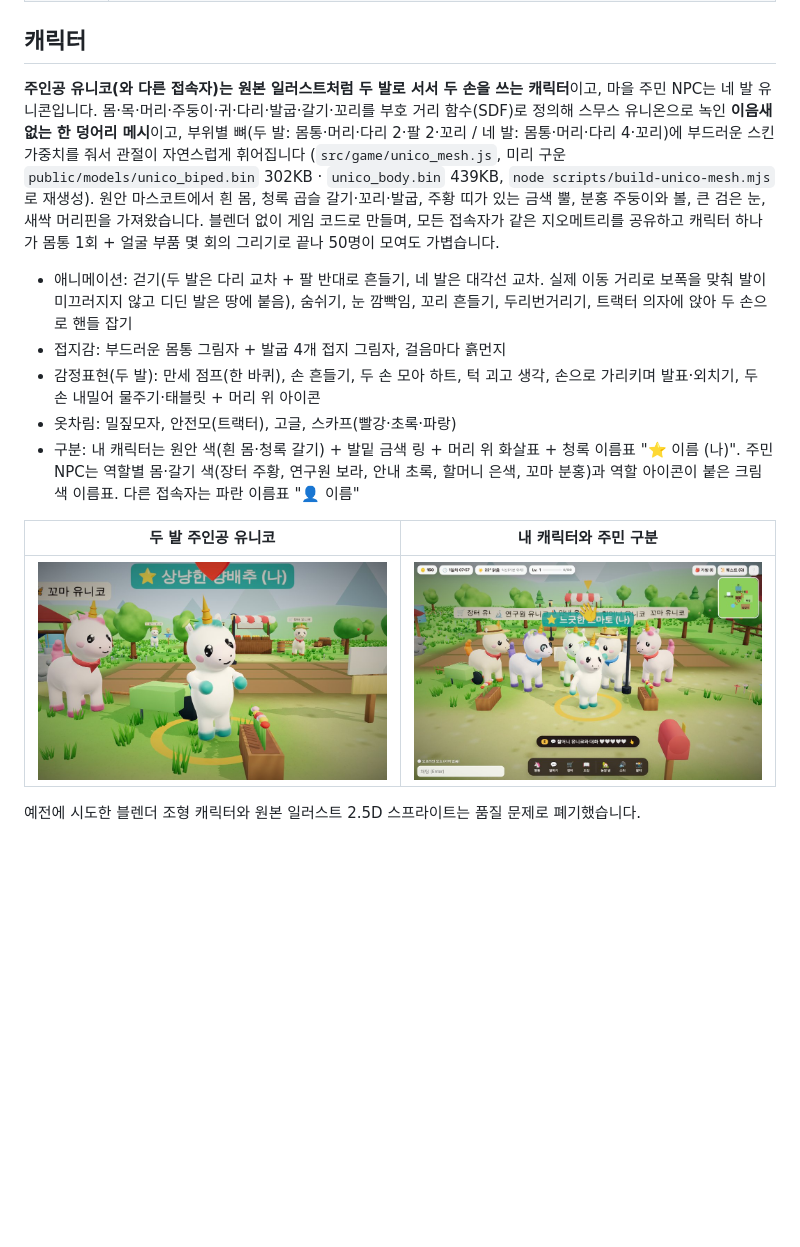
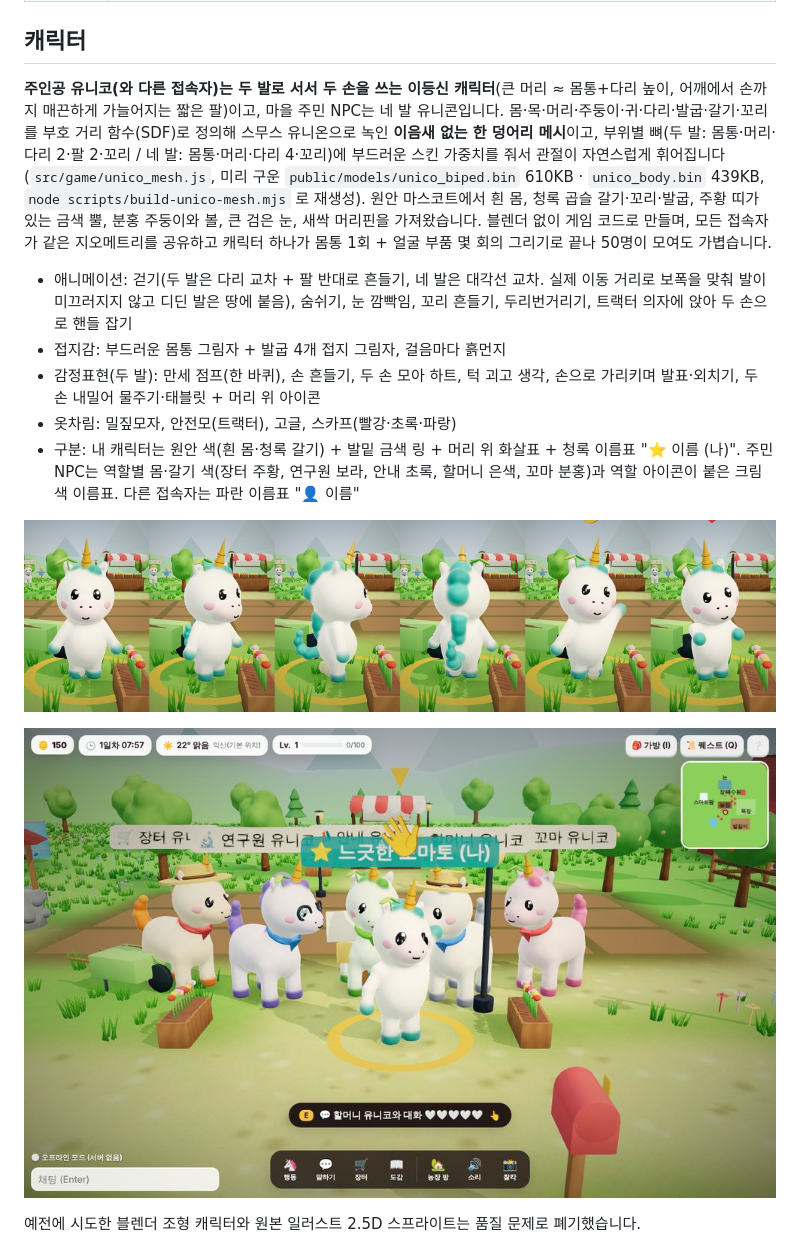
Before and after one commit to kimjs3176-prog/unico-farming, a Markdown page: README.md, the part around the change. Rendered like a GitHub page; pictures changed too: docs/screenshots/14_unico.jpg; blank space fills up the shorter version.

```diff
--- a/README.md
+++ b/README.md
@@ -36,7 +36,7 @@
 
 ## 캐릭터
 
-**주인공 유니코(와 다른 접속자)는 원본 일러스트처럼 두 발로 서서 두 손을 쓰는 캐릭터**이고, 마을 주민 NPC는 네 발 유니콘입니다. 몸·목·머리·주둥이·귀·다리·발굽·갈기·꼬리를 부호 거리 함수(SDF)로 정의해 스무스 유니온으로 녹인 **이음새 없는 한 덩어리 메시**이고, 부위별 뼈(두 발: 몸통·머리·다리 2·팔 2·꼬리 / 네 발: 몸통·머리·다리 4·꼬리)에 부드러운 스킨 가중치를 줘서 관절이 자연스럽게 휘어집니다 (`src/game/unico_mesh.js`, 미리 구운 `public/models/unico_biped.bin` 302KB · `unico_body.bin` 439KB, `node scripts/build-unico-mesh.mjs` 로 재생성). 원안 마스코트에서 흰 몸, 청록 곱슬 갈기·꼬리·발굽, 주황 띠가 있는 금색 뿔, 분홍 주둥이와 볼, 큰 검은 눈, 새싹 머리핀을 가져왔습니다. 블렌더 없이 게임 코드로 만들며, 모든 접속자가 같은 지오메트리를 공유하고 캐릭터 하나가 몸통 1회 + 얼굴 부품 몇 회의 그리기로 끝나 50명이 모여도 가볍습니다.
+**주인공 유니코(와 다른 접속자)는 두 발로 서서 두 손을 쓰는 이등신 캐릭터**(큰 머리 ≈ 몸통+다리 높이, 어깨에서 손까지 매끈하게 가늘어지는 짧은 팔)이고, 마을 주민 NPC는 네 발 유니콘입니다. 몸·목·머리·주둥이·귀·다리·발굽·갈기·꼬리를 부호 거리 함수(SDF)로 정의해 스무스 유니온으로 녹인 **이음새 없는 한 덩어리 메시**이고, 부위별 뼈(두 발: 몸통·머리·다리 2·팔 2·꼬리 / 네 발: 몸통·머리·다리 4·꼬리)에 부드러운 스킨 가중치를 줘서 관절이 자연스럽게 휘어집니다 (`src/game/unico_mesh.js`, 미리 구운 `public/models/unico_biped.bin` 610KB · `unico_body.bin` 439KB, `node scripts/build-unico-mesh.mjs` 로 재생성). 원안 마스코트에서 흰 몸, 청록 곱슬 갈기·꼬리·발굽, 주황 띠가 있는 금색 뿔, 분홍 주둥이와 볼, 큰 검은 눈, 새싹 머리핀을 가져왔습니다. 블렌더 없이 게임 코드로 만들며, 모든 접속자가 같은 지오메트리를 공유하고 캐릭터 하나가 몸통 1회 + 얼굴 부품 몇 회의 그리기로 끝나 50명이 모여도 가볍습니다.
 
 - 애니메이션: 걷기(두 발은 다리 교차 + 팔 반대로 흔들기, 네 발은 대각선 교차. 실제 이동 거리로 보폭을 맞춰 발이 미끄러지지 않고 디딘 발은 땅에 붙음), 숨쉬기, 눈 깜빡임, 꼬리 흔들기, 두리번거리기, 트랙터 의자에 앉아 두 손으로 핸들 잡기
 - 접지감: 부드러운 몸통 그림자 + 발굽 4개 접지 그림자, 걸음마다 흙먼지
@@ -44,9 +44,9 @@
 - 옷차림: 밀짚모자, 안전모(트랙터), 고글, 스카프(빨강·초록·파랑)
 - 구분: 내 캐릭터는 원안 색(흰 몸·청록 갈기) + 발밑 금색 링 + 머리 위 화살표 + 청록 이름표 "⭐ 이름 (나)". 주민 NPC는 역할별 몸·갈기 색(장터 주황, 연구원 보라, 안내 초록, 할머니 은색, 꼬마 분홍)과 역할 아이콘이 붙은 크림색 이름표. 다른 접속자는 파란 이름표 "👤 이름"
 
-| 두 발 주인공 유니코 | 내 캐릭터와 주민 구분 |
-|---|---|
-| ![](docs/screenshots/14_unico.jpg) | ![](docs/screenshots/13_player_vs_npc.jpg) |
+![두 발 이등신 유니코: 정면·3/4·측면·뒷면·손 흔들기·하트](docs/screenshots/14_unico.jpg)
+
+![내 캐릭터와 주민 구분](docs/screenshots/13_player_vs_npc.jpg)
 
 예전에 시도한 블렌더 조형 캐릭터와 원본 일러스트 2.5D 스프라이트는 품질 문제로 폐기했습니다.
 
```
Also changed, not shown: 6 other files.
